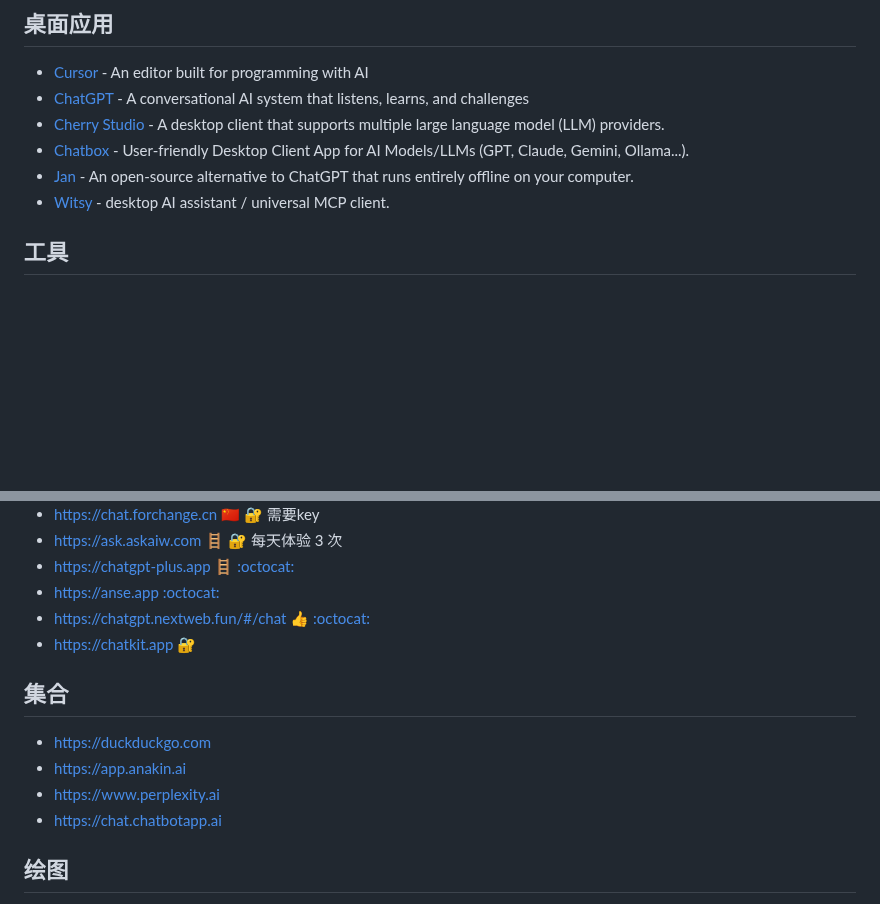
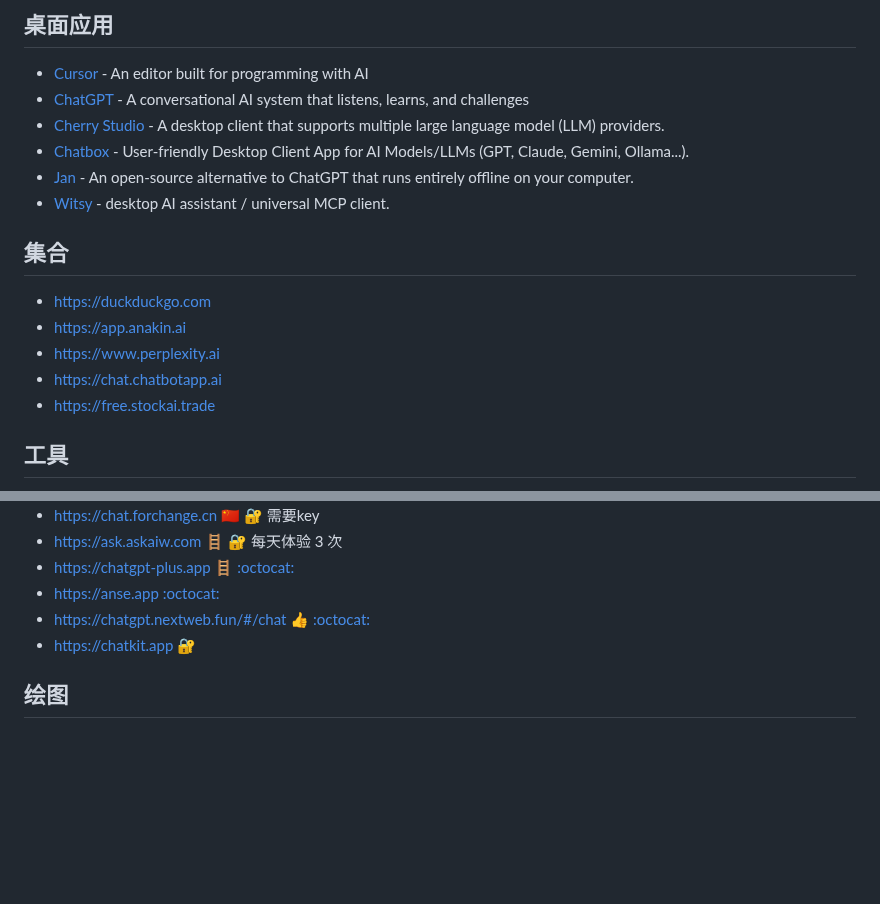
Before and after one commit to jaywcjlove/awesome-chatgpt, a Markdown page: README.md, 2 parts joined by grey strips. GitHub-like rendering; blank space fills up the shorter version.

Commit message:
doc: Update README with new links and content

```diff
--- a/README.md
+++ b/README.md
@@ -18,6 +52,14 @@ Awesome ChatGPT
 - [Jan](https://github.com/menloresearch/jan) - An open-source alternative to ChatGPT that runs entirely offline on your computer.
 - [Witsy](https://github.com/nbonamy/witsy) - desktop AI assistant / universal MCP client.
 
+
+## 集合
+
+- https://duckduckgo.com
+- https://app.anakin.ai
+- https://www.perplexity.ai
+- https://chat.chatbotapp.ai
+- https://free.stockai.trade
 
 ## 工具
 
@@ -87,13 +129,6 @@ Awesome ChatGPT
 - https://chatgpt.nextweb.fun/#/chat 👍 [:octocat:](https://github.com/Yidadaa/ChatGPT-Next-Web)
 - https://chatkit.app 🔐
 
-## 集合
-
-- https://duckduckgo.com
-- https://app.anakin.ai
-- https://www.perplexity.ai
-- https://chat.chatbotapp.ai
-
 ## 绘图
 
 - DreamStudio https://dreamstudio.ai
```
Also changed, not shown: other parts of README.md (+34 -0 lines).
